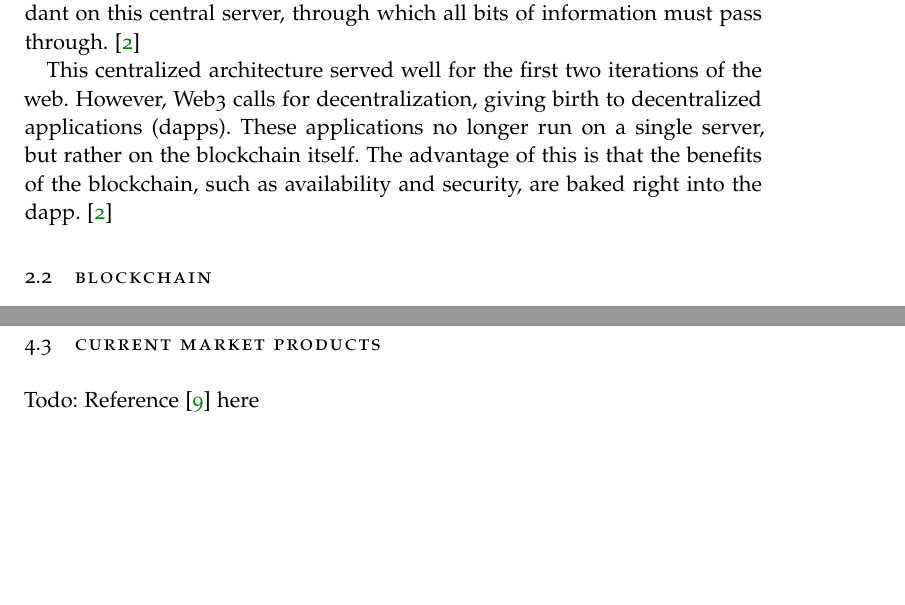
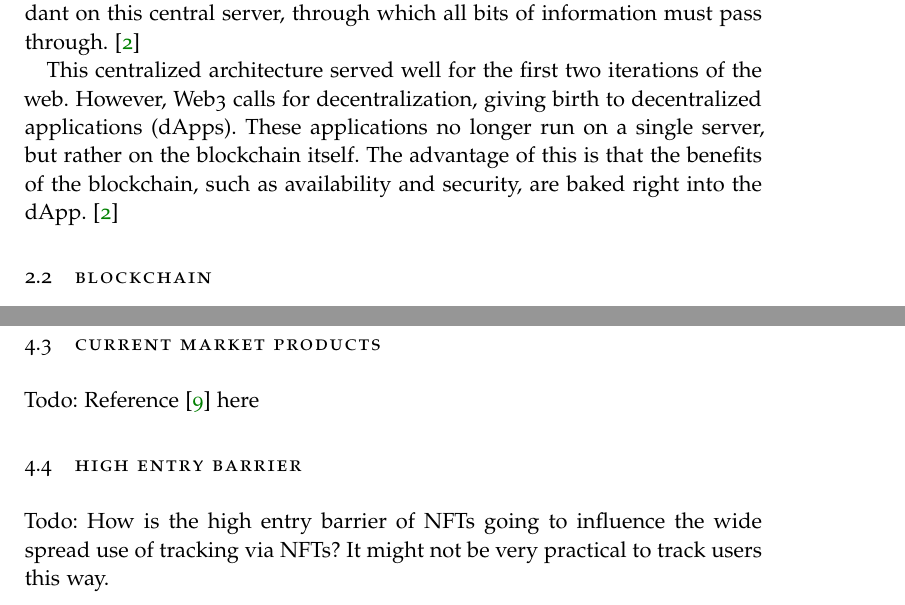
Before and after one commit to HendrikDA/Forschungsprojekt-FraUAS-WS22, a LaTeX thesis (NFT Paper/thesis.tex, which reads NFT Paper/chapters/chapter_Method.tex): two parts of pages 10 and 14 of 19, joined at a grey line, cut so that both start at the same text, the shorter picture padded with empty space. The pictures show the PDF file NFT Paper/thesis.pdf that the author committed with the source.

Commit message:
Idk what i did

```diff
--- a/NFT Paper/chapters/chapter_Method.tex
+++ b/NFT Paper/chapters/chapter_Method.tex
@@ -27,3 +27,10 @@ Challenge of high entry barrier with nfts and wallets. A lot of nec- essary know
 \label{sec:sota:products}
 
 Todo: Reference \cite{walletConnect} here
+
+%
+% Section: High Entry Barrier
+%
+\section{High Entry Barrier}
+\label{sec:sota:barrier}
+Todo: How is the high entry barrier of NFTs going to influence the wide spread use of tracking via NFTs? It might not be very practical to track users this way.
```
Also changed, not shown: NFT Paper/chapters/chapter_Background.tex (+1 -1 lines), NFT Paper/frontbackmatter/Acronyms.tex (+1 -1 lines), NFT Paper/thesis.pdf, 7 other files.
